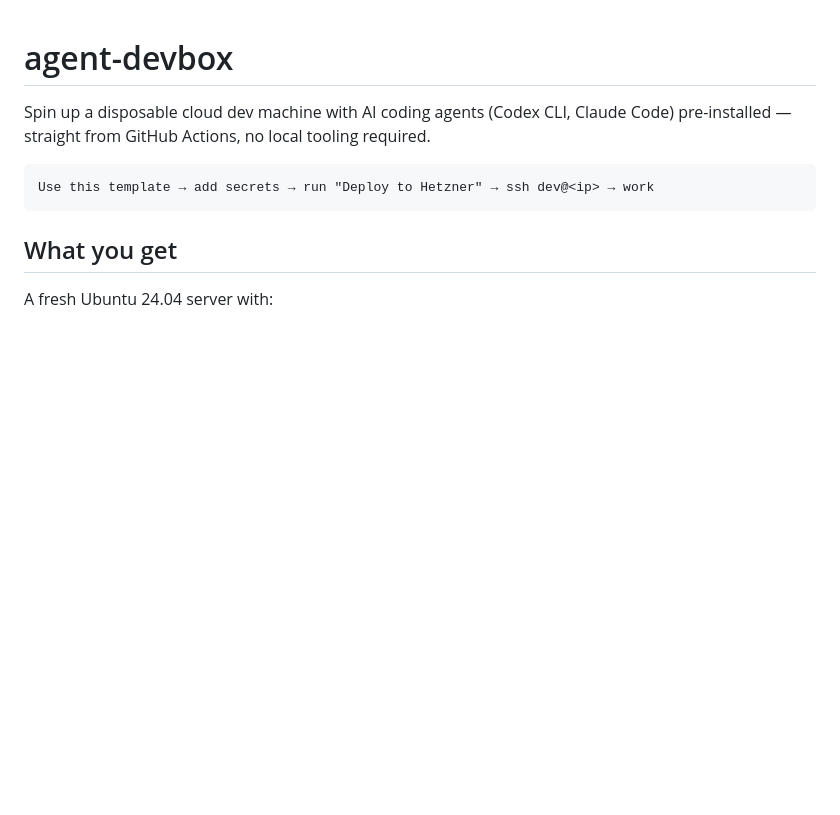
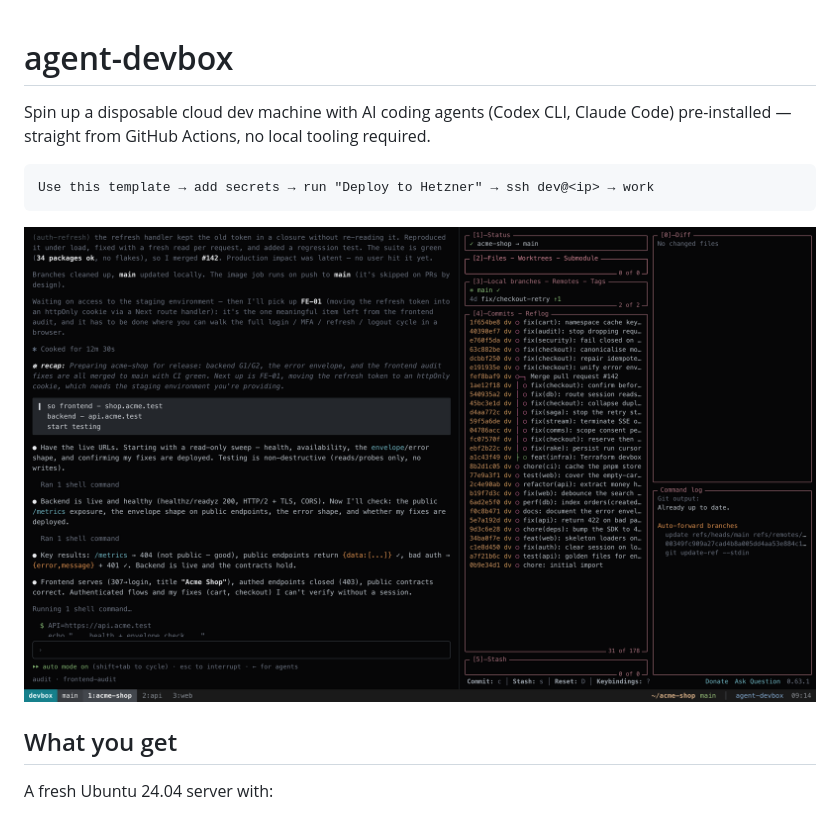
Before and after one commit to BohdanchukVL/agent-devbox, a Markdown page: README.md, the part around the change. Drawn GitHub-style; pictures changed too: docs/screenshot.png (added); blank space fills up the shorter version.

Commit message:
docs: add a devbox screenshot (Claude Code + lazygit in tmux) to the README

````diff
--- a/README.md
+++ b/README.md
@@ -5,6 +5,8 @@ Spin up a disposable cloud dev machine with AI coding agents (Codex CLI, Claude
 ```
 Use this template → add secrets → run "Deploy to Hetzner" → ssh dev@<ip> → work
 ```
+
+![Claude Code driving a task on the left, lazygit on the right, in the devbox's auto-attached tmux session with directory-labelled tabs](docs/screenshot.png)
 
 ## What you get
 
````
